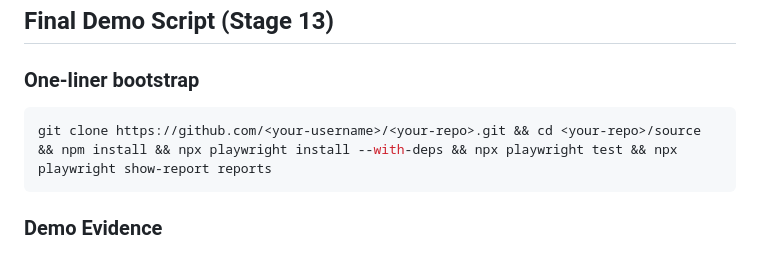
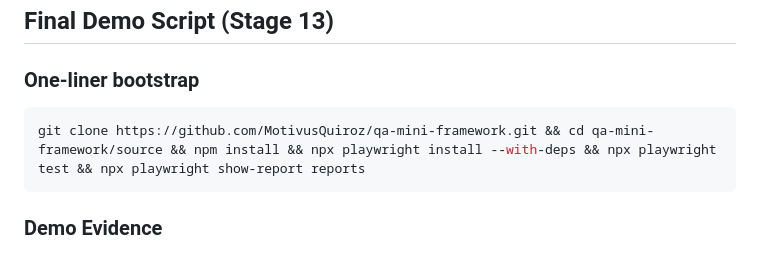
Before and after one commit to MotivusQuiroz/qa-mini-framework, a Markdown page: README.md, the part around one of its changes. Drawn GitHub-style.

Commit message:
Stage 13 - Update README: replace bootstrap placeholder with real repo URL

````diff
--- a/README.md
+++ b/README.md
@@ -197,11 +212,13 @@ npx playwright show-report reports
 ## Final Demo Script (Stage 13)
 
 ### One-liner bootstrap
+
 ```bash
-git clone https://github.com/<your-username>/<your-repo>.git && cd <your-repo>/source && npm install && npx playwright install --with-deps && npx playwright test && npx playwright show-report reports
+git clone https://github.com/MotivusQuiroz/qa-mini-framework.git && cd qa-mini-framework/source && npm install && npx playwright install --with-deps && npx playwright test && npx playwright show-report reports
 ```
 
 ### Demo Evidence
+
 ![Test Report Screenshot](docs/demo.png)
 
 ### Links
````
Also changed, not shown: other parts of README.md (+21 -2 lines).
